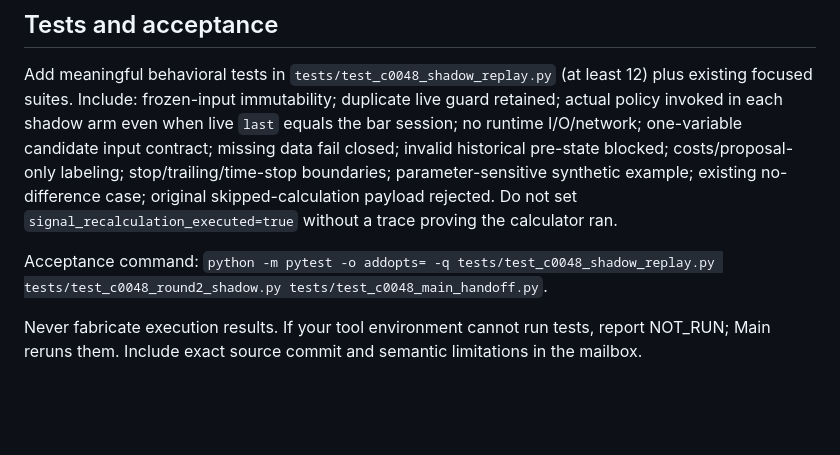
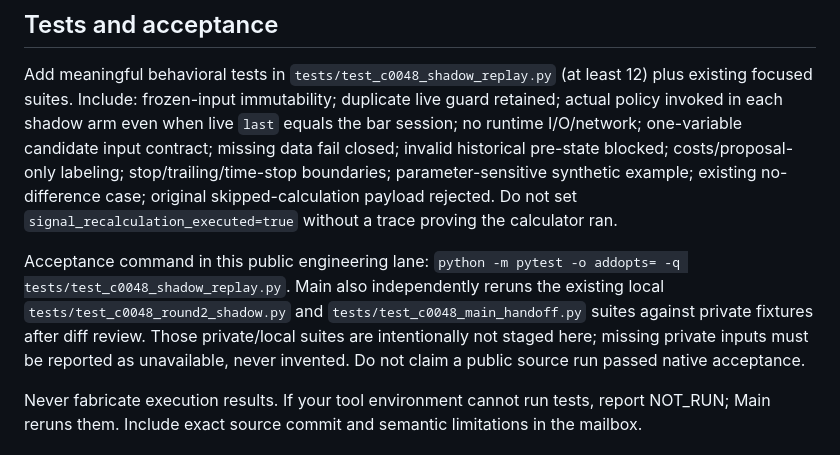
Before and after one commit to tony19930204UCL/project-money, a Markdown page: docs/engineering/C0048_REPLAY_SCOPE.md, the part around the change. Rendered like a GitHub page; blank space fills up the shorter version.

Commit message:
Separate public synthetic tests from private native acceptance

```diff
--- a/docs/engineering/C0048_REPLAY_SCOPE.md
+++ b/docs/engineering/C0048_REPLAY_SCOPE.md
@@ -15,7 +15,7 @@ The real parent acceptance rejected a result with `response="already <processed-
 ## Tests and acceptance
 Add meaningful behavioral tests in `tests/test_c0048_shadow_replay.py` (at least 12) plus existing focused suites. Include: frozen-input immutability; duplicate live guard retained; actual policy invoked in each shadow arm even when live `last` equals the bar session; no runtime I/O/network; one-variable candidate input contract; missing data fail closed; invalid historical pre-state blocked; costs/proposal-only labeling; stop/trailing/time-stop boundaries; parameter-sensitive synthetic example; existing no-difference case; original skipped-calculation payload rejected. Do not set `signal_recalculation_executed=true` without a trace proving the calculator ran.
 
-Acceptance command: `python -m pytest -o addopts= -q tests/test_c0048_shadow_replay.py tests/test_c0048_round2_shadow.py tests/test_c0048_main_handoff.py`.
+Acceptance command in this public engineering lane: `python -m pytest -o addopts= -q tests/test_c0048_shadow_replay.py`. Main also independently reruns the existing local `tests/test_c0048_round2_shadow.py` and `tests/test_c0048_main_handoff.py` suites against private fixtures after diff review. Those private/local suites are intentionally not staged here; missing private inputs must be reported as unavailable, never invented. Do not claim a public source run passed native acceptance.
 
 Never fabricate execution results. If your tool environment cannot run tests, report NOT_RUN; Main reruns them. Include exact source commit and semantic limitations in the mailbox.
 
```
